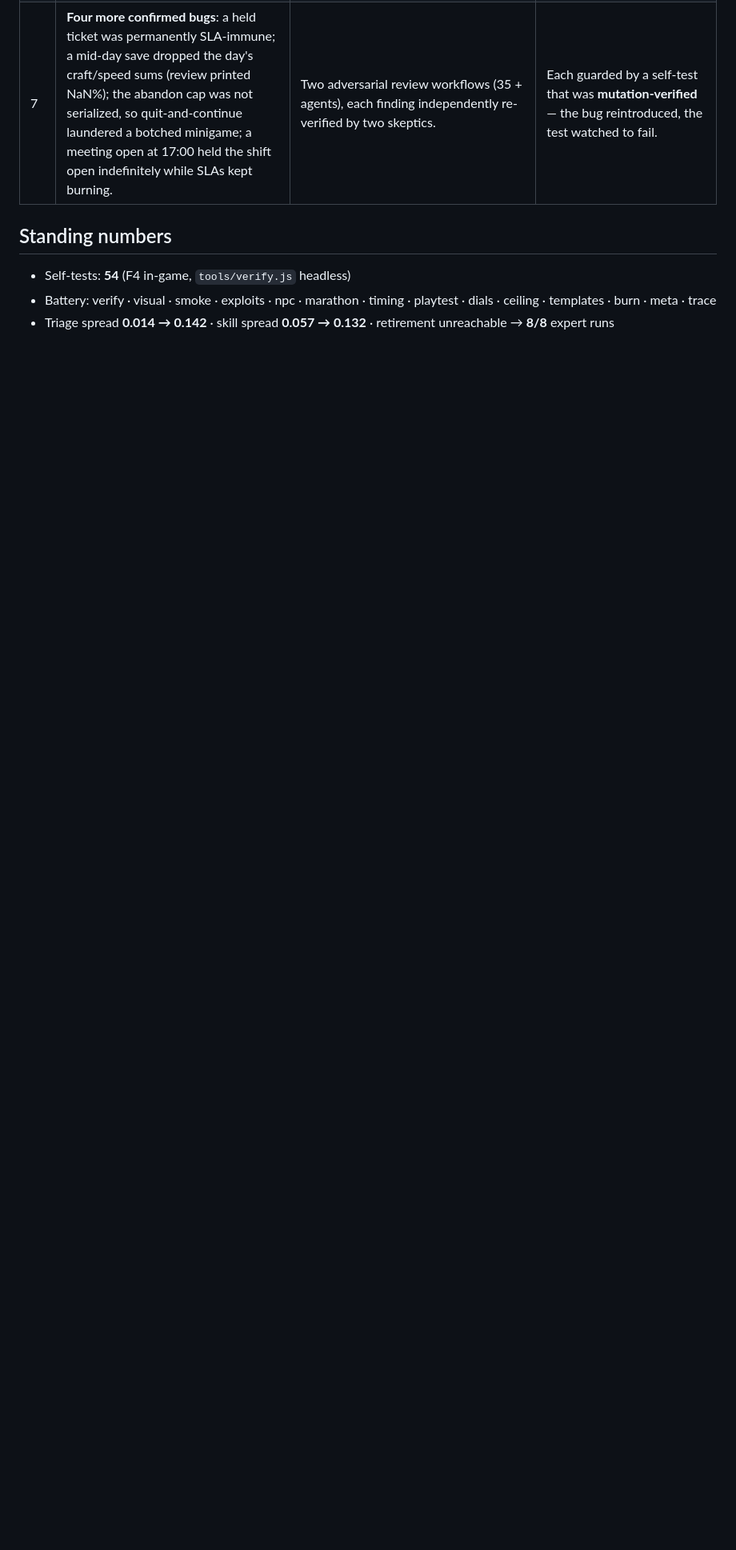
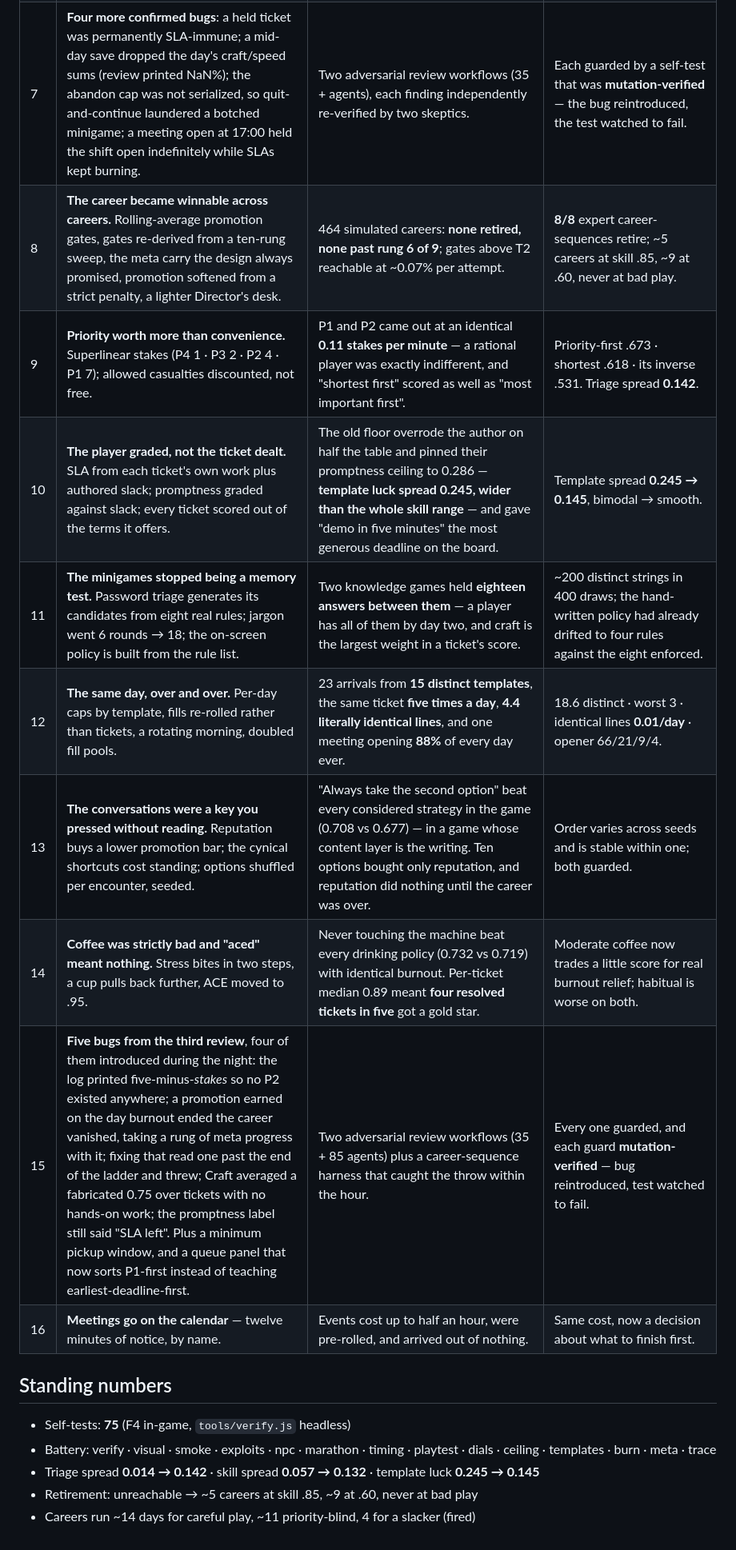
Before and after one commit to joshfeinst/Managed, a Markdown page: NIGHT_LOG.md, the part around the change. Shown at 80% size. Drawn GitHub-style; blank space fills up the shorter version.

Commit message:
NIGHT_LOG: the rest of the night
Nine more cycles recorded the same way as the first: what changed, the
measurement that proved it was needed, and what verified the fix.

Co-Authored-By: Claude Opus 5 <noreply@anthropic.com>
Claude-Session: https://claude.ai/code/session_01W9ZWNVRsdkgkNJ41LyF3GU

```diff
--- a/NIGHT_LOG.md
+++ b/NIGHT_LOG.md
@@ -14,9 +14,20 @@ the `main` build. Every cycle ends with the full battery green and a push.
 | 5 | **Priority made worth more than convenience.** Superlinear stakes (P4 1 · P3 2 · P2 4 · P1 7); an allowed casualty discounted rather than free. | A P1 takes ~⅓ longer to work than a P2, so a linear 4:3 weighting made both worth an identical **0.11 stakes per minute** — a rational player was exactly indifferent, and "shortest first" scored as well as "most important first". | Priority-first .673 vs shortest .618 vs its inverse .531; triage spread **0.142**. |
 | 6 | **The player graded instead of the ticket they were dealt.** SLA derived from each ticket's own work plus authored slack (`slaMult`), promptness measured against the slack, and every ticket scored out of the terms it actually offers. | The old `max(authored, work×1.4)` floor overrode the author on half the table and pinned those tickets' best promptness to 0.286 — **template luck spread 0.245, wider than the whole skill range**. It also inverted the fiction: "demo in five minutes" shipped the most generous deadline on the board. | Template spread **0.245 → 0.145**, and bimodal → smooth; per-ticket luck now averages out across a day instead of deciding it. |
 | 7 | **Four more confirmed bugs**: a held ticket was permanently SLA-immune; a mid-day save dropped the day's craft/speed sums (review printed NaN%); the abandon cap was not serialized, so quit-and-continue laundered a botched minigame; a meeting open at 17:00 held the shift open indefinitely while SLAs kept burning. | Two adversarial review workflows (35 + agents), each finding independently re-verified by two skeptics. | Each guarded by a self-test that was **mutation-verified** — the bug reintroduced, the test watched to fail. |
+| 8 | **The career became winnable across careers.** Rolling-average promotion gates, gates re-derived from a ten-rung sweep, the meta carry the design always promised, promotion softened from a strict penalty, a lighter Director's desk. | 464 simulated careers: **none retired, none past rung 6 of 9**; gates above T2 reachable at ~0.07% per attempt. | **8/8** expert career-sequences retire; ~5 careers at skill .85, ~9 at .60, never at bad play. |
+| 9 | **Priority worth more than convenience.** Superlinear stakes (P4 1 · P3 2 · P2 4 · P1 7); allowed casualties discounted, not free. | P1 and P2 came out at an identical **0.11 stakes per minute** — a rational player was exactly indifferent, and "shortest first" scored as well as "most important first". | Priority-first .673 · shortest .618 · its inverse .531. Triage spread **0.142**. |
+| 10 | **The player graded, not the ticket dealt.** SLA from each ticket's own work plus authored slack; promptness graded against slack; every ticket scored out of the terms it offers. | The old floor overrode the author on half the table and pinned their promptness ceiling to 0.286 — **template luck spread 0.245, wider than the whole skill range** — and gave "demo in five minutes" the most generous deadline on the board. | Template spread **0.245 → 0.145**, bimodal → smooth. |
+| 11 | **The minigames stopped being a memory test.** Password triage generates its candidates from eight real rules; jargon went 6 rounds → 18; the on-screen policy is built from the rule list. | Two knowledge games held **eighteen answers between them** — a player has all of them by day two, and craft is the largest weight in a ticket's score. | ~200 distinct strings in 400 draws; the hand-written policy had already drifted to four rules against the eight enforced. |
+| 12 | **The same day, over and over.** Per-day caps by template, fills re-rolled rather than tickets, a rotating morning, doubled fill pools. | 23 arrivals from **15 distinct templates**, the same ticket **five times a day**, **4.4 literally identical lines**, and one meeting opening **88%** of every day ever. | 18.6 distinct · worst 3 · identical lines **0.01/day** · opener 66/21/9/4. |
+| 13 | **The conversations were a key you pressed without reading.** Reputation buys a lower promotion bar; the cynical shortcuts cost standing; options shuffled per encounter, seeded. | "Always take the second option" beat every considered strategy in the game (0.708 vs 0.677) — in a game whose content layer is the writing. Ten options bought only reputation, and reputation did nothing until the career was over. | Order varies across seeds and is stable within one; both guarded. |
+| 14 | **Coffee was strictly bad and "aced" meant nothing.** Stress bites in two steps, a cup pulls back further, ACE moved to .95. | Never touching the machine beat every drinking policy (0.732 vs 0.719) with identical burnout. Per-ticket median 0.89 meant **four resolved tickets in five** got a gold star. | Moderate coffee now trades a little score for real burnout relief; habitual is worse on both. |
+| 15 | **Five bugs from the third review**, four of them introduced during the night: the log printed five-minus-*stakes* so no P2 existed anywhere; a promotion earned on the day burnout ended the career vanished, taking a rung of meta progress with it; fixing that read one past the end of the ladder and threw; Craft averaged a fabricated 0.75 over tickets with no hands-on work; the promptness label still said "SLA left". Plus a minimum pickup window, and a queue panel that now sorts P1-first instead of teaching earliest-deadline-first. | Two adversarial review workflows (35 + 85 agents) plus a career-sequence harness that caught the throw within the hour. | Every one guarded, and each guard **mutation-verified** — bug reintroduced, test watched to fail. |
+| 16 | **Meetings go on the calendar** — twelve minutes of notice, by name. | Events cost up to half an hour, were pre-rolled, and arrived out of nothing. | Same cost, now a decision about what to finish first. |
 
 ## Standing numbers
 
-- Self-tests: **54** (F4 in-game, `tools/verify.js` headless)
+- Self-tests: **75** (F4 in-game, `tools/verify.js` headless)
 - Battery: verify · visual · smoke · exploits · npc · marathon · timing · playtest · dials · ceiling · templates · burn · meta · trace
-- Triage spread **0.014 → 0.142** · skill spread **0.057 → 0.132** · retirement unreachable → **8/8** expert runs
+- Triage spread **0.014 → 0.142** · skill spread **0.057 → 0.132** · template luck **0.245 → 0.145**
+- Retirement: unreachable → ~5 careers at skill .85, ~9 at .60, never at bad play
+- Careers run ~14 days for careful play, ~11 priority-blind, 4 for a slacker (fired)
```
